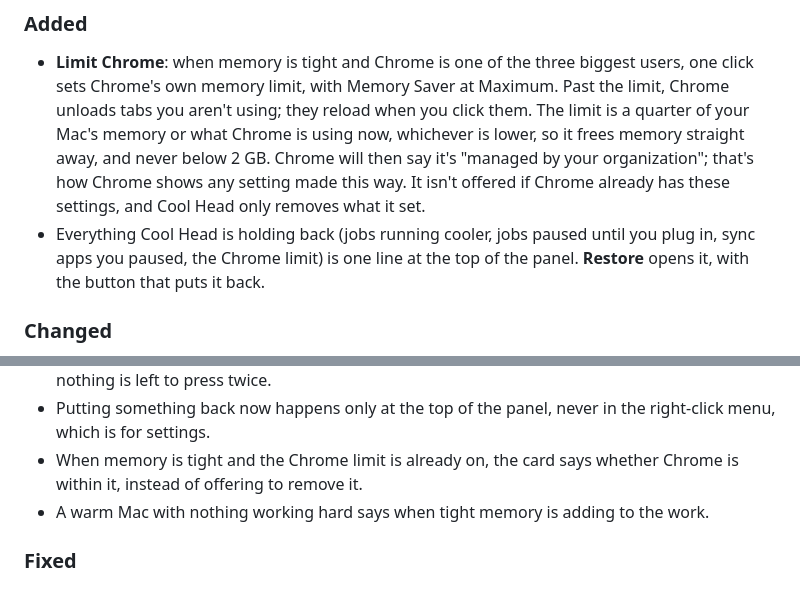
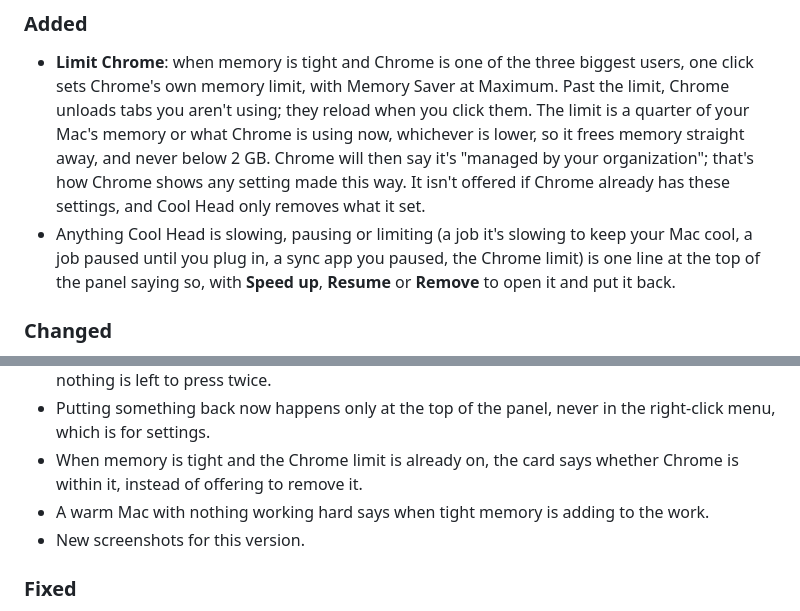
Before and after one commit to ThePhilDiamond/CoolHead, a Markdown page: CHANGELOG.md, 2 parts joined by grey strips. GitHub-like rendering.

```diff
--- a/CHANGELOG.md
+++ b/CHANGELOG.md
@@ -7,7 +9,7 @@ What changed in each version of Cool Head, newest first, in plain words. The for
 ### Added
 
 - **Limit Chrome**: when memory is tight and Chrome is one of the three biggest users, one click sets Chrome's own memory limit, with Memory Saver at Maximum. Past the limit, Chrome unloads tabs you aren't using; they reload when you click them. The limit is a quarter of your Mac's memory or what Chrome is using now, whichever is lower, so it frees memory straight away, and never below 2 GB. Chrome will then say it's "managed by your organization"; that's how Chrome shows any setting made this way. It isn't offered if Chrome already has these settings, and Cool Head only removes what it set.
-- Everything Cool Head is holding back (jobs running cooler, jobs paused until you plug in, sync apps you paused, the Chrome limit) is one line at the top of the panel. **Restore** opens it, with the button that puts it back.
+- Anything Cool Head is slowing, pausing or limiting (a job it's slowing to keep your Mac cool, a job paused until you plug in, a sync app you paused, the Chrome limit) is one line at the top of the panel saying so, with **Speed up**, **Resume** or **Remove** to open it and put it back.
 
 ### Changed
 
@@ -17,6 +19,7 @@ What changed in each version of Cool Head, newest first, in plain words. The for
 - Putting something back now happens only at the top of the panel, never in the right-click menu, which is for settings.
 - When memory is tight and the Chrome limit is already on, the card says whether Chrome is within it, instead of offering to remove it.
 - A warm Mac with nothing working hard says when tight memory is adding to the work.
+- New screenshots for this version.
 
 ### Fixed
 
```
Also changed, not shown: other parts of CHANGELOG.md (+4 -1 lines), README.md (+2 -2 lines), SECURITY.md (+1 -1 lines), docs/images/panel-dark.png, docs/images/panel-light.png, docs/images/pinned-dark.png, docs/images/pinned-light.png, 4 other files.
